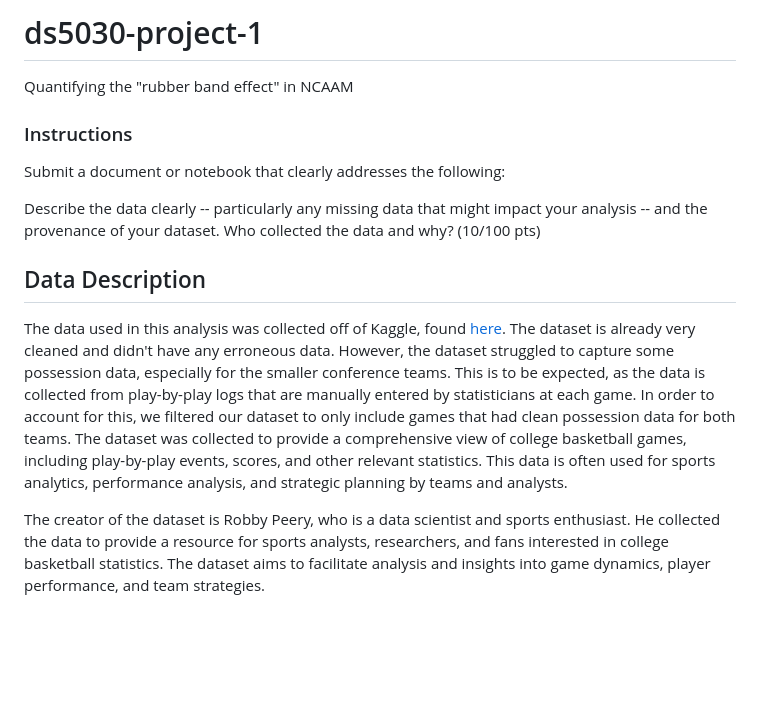
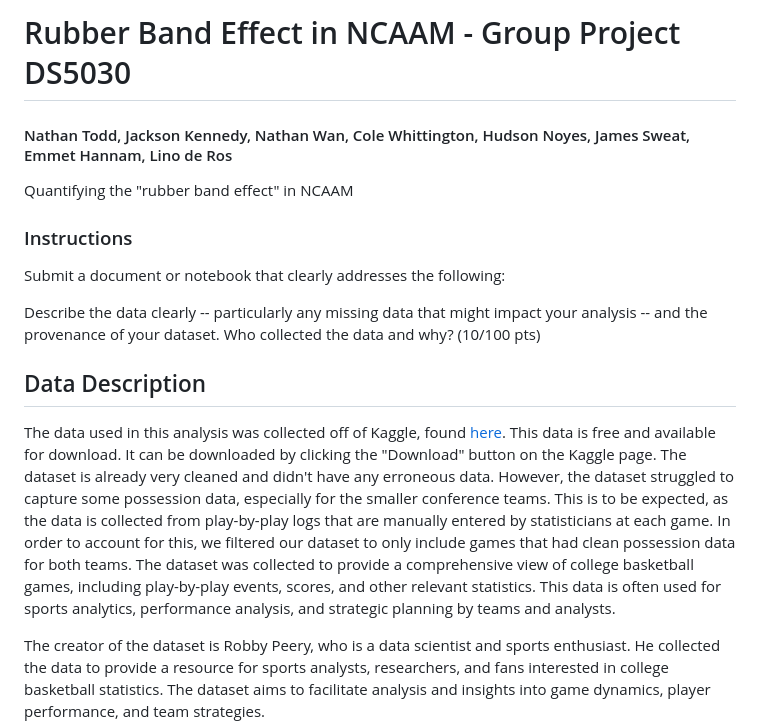
Before and after one commit to jacksonpkennedy/ds5030-project-1, a Markdown page: README.md, the part around the change. GitHub-like rendering; blank space fills up the shorter version.

```diff
--- a/README.md
+++ b/README.md
@@ -1,4 +1,5 @@
-# ds5030-project-1
+# Rubber Band Effect in NCAAM - Group Project DS5030
+#### Nathan Todd, Jackson Kennedy, Nathan Wan, Cole Whittington, Hudson Noyes, James Sweat, Emmet Hannam, Lino de Ros
 Quantifying the "rubber band effect" in NCAAM
 
 ### Instructions
@@ -8,7 +9,7 @@ Describe the data clearly -- particularly any missing data that might impact you
 
 ## Data Description
 
-The data used in this analysis was collected off of Kaggle, found [here](https://www.kaggle.com/datasets/robbypeery/college-basketball-pbp-23-24?resource=download). The dataset is already very cleaned and didn't have any erroneous data. However, the dataset struggled to capture some possession data, especially for the smaller conference teams. This is to be expected, as the data is collected from play-by-play logs that are manually entered by statisticians at each game. In order to account for this, we filtered our dataset to only include games that had clean possession data for both teams. The dataset was collected to provide a comprehensive view of college basketball games, including play-by-play events, scores, and other relevant statistics. This data is often used for sports analytics, performance analysis, and strategic planning by teams and analysts.
+The data used in this analysis was collected off of Kaggle, found [here](https://www.kaggle.com/datasets/robbypeery/college-basketball-pbp-23-24?resource=download). This data is free and available for download. It can be downloaded by clicking the "Download" button on the Kaggle page. The dataset is already very cleaned and didn't have any erroneous data. However, the dataset struggled to capture some possession data, especially for the smaller conference teams. This is to be expected, as the data is collected from play-by-play logs that are manually entered by statisticians at each game. In order to account for this, we filtered our dataset to only include games that had clean possession data for both teams. The dataset was collected to provide a comprehensive view of college basketball games, including play-by-play events, scores, and other relevant statistics. This data is often used for sports analytics, performance analysis, and strategic planning by teams and analysts.
 
 The creator of the dataset is Robby Peery, who is a data scientist and sports enthusiast. He collected the data to provide a resource for sports analysts, researchers, and fans interested in college basketball statistics. The dataset aims to facilitate analysis and insights into game dynamics, player performance, and team strategies.
 
```
